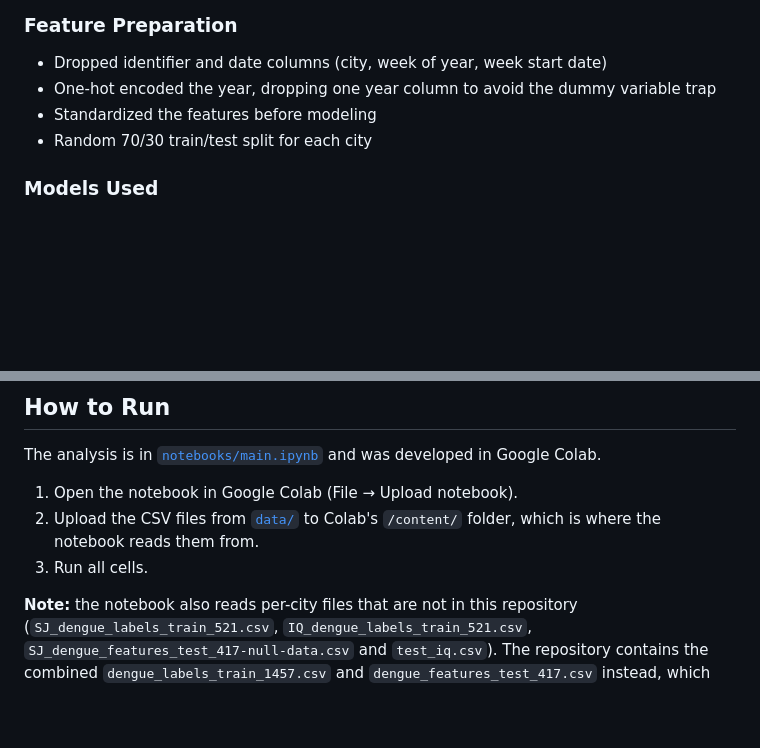
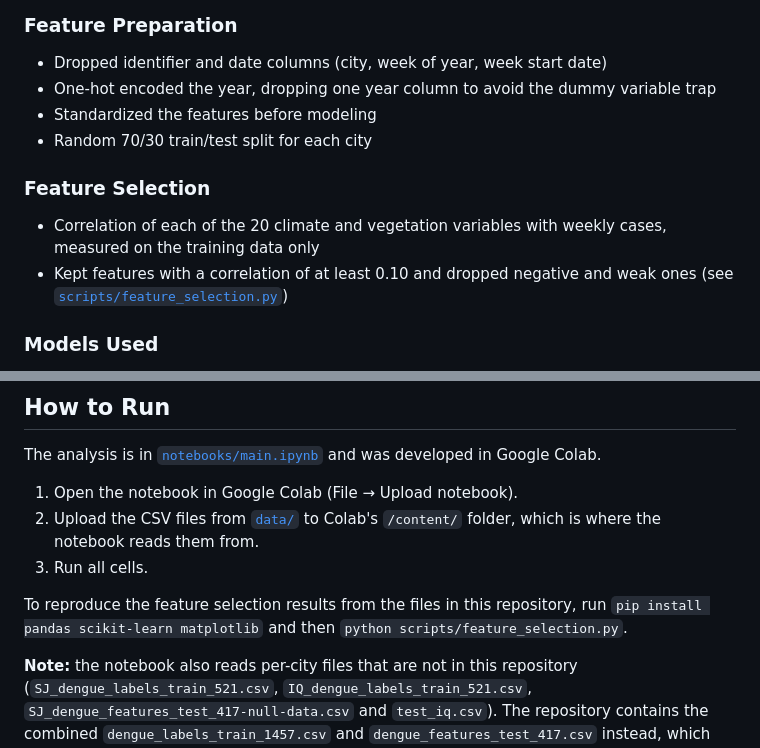
Before and after one commit to malehaICK/Forecasting-Dengue-Cases-by-using-Machine-Learning, a Markdown page: README.md, 2 parts joined by grey strips. Rendered like a GitHub page; folded sections open; blank space fills up the shorter version.

```diff
--- a/README.md
+++ b/README.md
@@ -92,6 +92,10 @@ flowchart LR
 - Standardized the features before modeling
 - Random 70/30 train/test split for each city
 
+### Feature Selection
+- Correlation of each of the 20 climate and vegetation variables with weekly cases, measured on the training data only
+- Kept features with a correlation of at least 0.10 and dropped negative and weak ones (see [`scripts/feature_selection.py`](scripts/feature_selection.py))
+
 ### Models Used
 - K-Nearest Neighbors (KNN)
 - Random Forest (RF)
@@ -152,6 +178,8 @@ The analysis is in [`notebooks/main.ipynb`](notebooks/main.ipynb) and was develo
 2. Upload the CSV files from [`data/`](data/) to Colab's `/content/` folder, which is where the notebook reads them from.
 3. Run all cells.
 
+To reproduce the feature selection results from the files in this repository, run `pip install pandas scikit-learn matplotlib` and then `python scripts/feature_selection.py`.
+
 **Note:** the notebook also reads per-city files that are not in this repository (`SJ_dengue_labels_train_521.csv`, `IQ_dengue_labels_train_521.csv`, `SJ_dengue_features_test_417-null-data.csv` and `test_iq.csv`). The repository contains the combined `dengue_labels_train_1457.csv` and `dengue_features_test_417.csv` instead, which have to be split by city to match.
 
 ---
```
Also changed, not shown: other parts of README.md (+25 -3 lines), images/feature_correlations.png (added), 2 other files.
